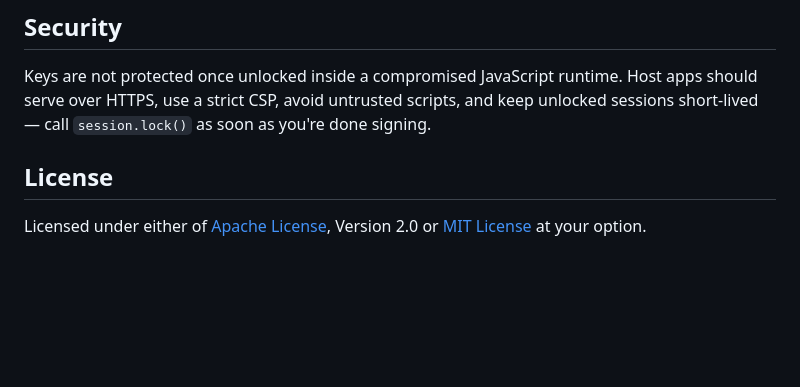
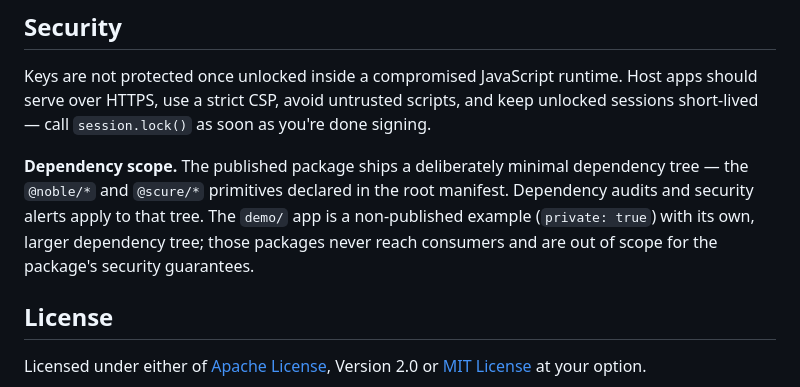
Before and after one commit to category-labs/mera, a Markdown page: README.md, the part around the change. Drawn GitHub-style; blank space fills up the shorter version.

Commit message:
docs(readme): scope dependency audits to the published tree
Document that the published package's audit and security-alert surface
is the root dependency tree, and that the private, non-published demo/
app's larger dependency tree is out of scope.

Resolves a review question about whether the demo dependency tree needs
its own audit gate: it does not — its packages never reach consumers, so
they are documented as an explicit exception rather than gated in CI.

```diff
--- a/README.md
+++ b/README.md
@@ -101,6 +101,8 @@ Secret-vault flows, demo HD derivation recipes (BIP-39/BIP-32, SLIP-0010), the s
 
 Keys are not protected once unlocked inside a compromised JavaScript runtime. Host apps should serve over HTTPS, use a strict CSP, avoid untrusted scripts, and keep unlocked sessions short-lived — call `session.lock()` as soon as you're done signing.
 
+**Dependency scope.** The published package ships a deliberately minimal dependency tree — the `@noble/*` and `@scure/*` primitives declared in the root manifest. Dependency audits and security alerts apply to that tree. The `demo/` app is a non-published example (`private: true`) with its own, larger dependency tree; those packages never reach consumers and are out of scope for the package's security guarantees.
+
 ## License
 
 Licensed under either of [Apache License](./LICENSE-APACHE), Version
```
